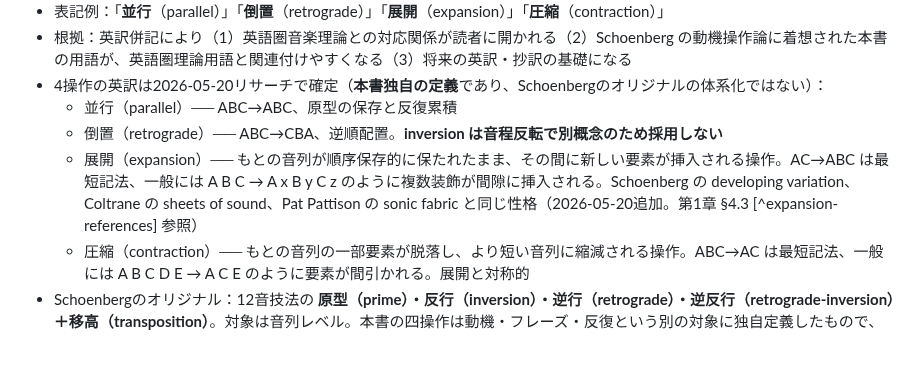
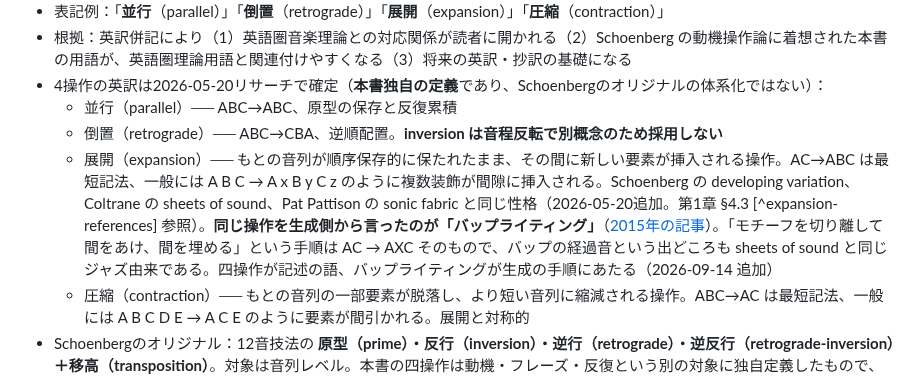
Before and after one commit to yaoki/lyricstheory-astro, a Markdown page: docs/style-rules.md, the part around the change. GitHub-like rendering; blank space fills up the shorter version.

Commit message:
docs: 展開の借用元にバップライティングを結ぶ
style-rules.md の四操作の項は Coltrane の sheets of sound を展開
（expansion）の同類として挙げていたが、同じ発想を生成側から言った
自前の用語「バップライティング」（2015年の記事）と結ばれていなかった。
ジャズ由来の同じ着想が11年をおいて二箇所に分かれたままだったので、
一行で繋ぐ。

「モチーフを切り離して間をあけ、間を埋める」という手順は、展開の定義
（順序保存のまま間隙に挿入される）そのもので、記法では AC → AXC に
あたる。四操作が記述のための語、バップライティングが同じ操作を書く側
から実行する手順という対応になる。

BUMP OF CHICKEN「車輪の唄」の子音ピボットを検討する過程で、ジャズの
モード奏法からの借用を確認していて見つかった。

🤖 Generated with [Claude Code](https://claude.com/claude-code)

Co-Authored-By: Claude Opus 5 <noreply@anthropic.com>
Claude-Session: https://claude.ai/code/session_014FPNKD9hGZbAFHMxSwrKD9

```diff
--- a/docs/style-rules.md
+++ b/docs/style-rules.md
@@ -112,7 +112,7 @@ CC BY 4.0 で公開する。誰でも自分の歌詞分析に使ってよい。A
 - 4操作の英訳は2026-05-20リサーチで確定（**本書独自の定義**であり、Schoenbergのオリジナルの体系化ではない）：
   - 並行（parallel）── ABC→ABC、原型の保存と反復累積
   - 倒置（retrograde）── ABC→CBA、逆順配置。**inversion は音程反転で別概念のため採用しない**
-  - 展開（expansion）── もとの音列が順序保存的に保たれたまま、その間に新しい要素が挿入される操作。AC→ABC は最短記法、一般には A B C → A x B y C z のように複数装飾が間隙に挿入される。Schoenberg の developing variation、Coltrane の sheets of sound、Pat Pattison の sonic fabric と同じ性格（2026-05-20追加。第1章 §4.3 [^expansion-references] 参照）
+  - 展開（expansion）── もとの音列が順序保存的に保たれたまま、その間に新しい要素が挿入される操作。AC→ABC は最短記法、一般には A B C → A x B y C z のように複数装飾が間隙に挿入される。Schoenberg の developing variation、Coltrane の sheets of sound、Pat Pattison の sonic fabric と同じ性格（2026-05-20追加。第1章 §4.3 [^expansion-references] 参照）。**同じ操作を生成側から言ったのが「バップライティング」**（[2015年の記事](../src/content/blog/2015/how-to-write-lyrics-bop-writing.mdx)）。「モチーフを切り離して間をあけ、間を埋める」という手順は AC → AXC そのもので、バップの経過音という出どころも sheets of sound と同じジャズ由来である。四操作が記述の語、バップライティングが生成の手順にあたる（2026-09-14 追加）
   - 圧縮（contraction）── もとの音列の一部要素が脱落し、より短い音列に縮減される操作。ABC→AC は最短記法、一般には A B C D E → A C E のように要素が間引かれる。展開と対称的
 - Schoenbergのオリジナル：12音技法の **原型（prime）・反行（inversion）・逆行（retrograde）・逆反行（retrograde-inversion）＋移高（transposition）**。対象は音列レベル。本書の四操作は動機・フレーズ・反復という別の対象に独自定義したもので、Schoenberg自身が「並行・倒置・展開・圧縮」の四操作として体系化したわけではない
 - 近接用語との峻別が必要：
```
